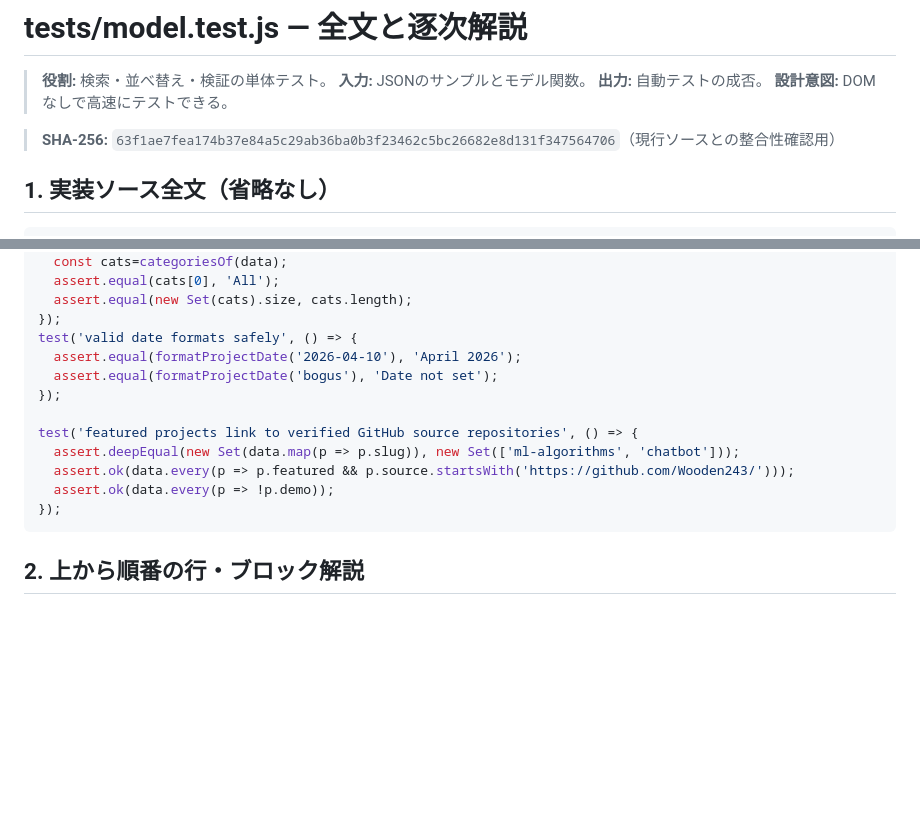
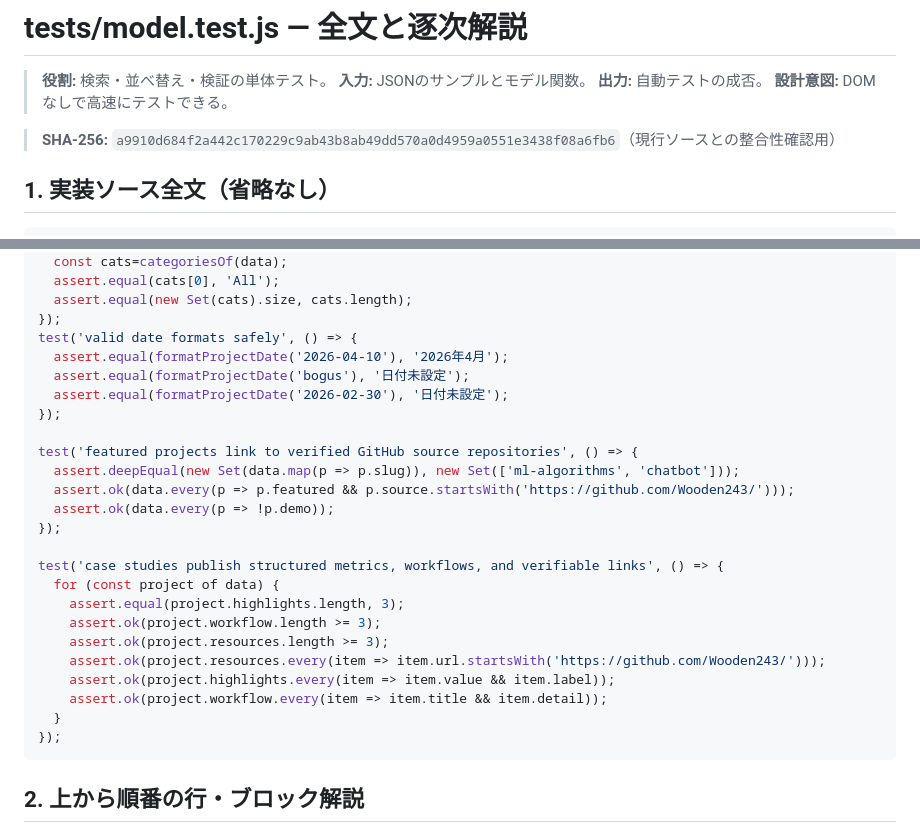
Before and after one commit to Wooden243/Resume-Website, a Markdown page: learning/code-walkthrough/tests__model.test.js.md, 2 parts joined by grey strips. Drawn GitHub-style; blank space fills up the shorter version.

Commit message:
docs: sync localized model and portfolio checks

````diff
--- a/learning/code-walkthrough/tests__model.test.js.md
+++ b/learning/code-walkthrough/tests__model.test.js.md
@@ -5,7 +5,7 @@
 > **出力:** 自動テストの成否。
 > **設計意図:** DOMなしで高速にテストできる。
 
-> **SHA-256:** `63f1ae7fea174b37e84a5c29ab36ba0b3f23462c5bc26682e8d131f347564706`（現行ソースとの整合性確認用）
+> **SHA-256:** `a9910d684f2a442c170229c9ab43b8ab49dd570a0d4959a0551e3438f08a6fb6`（現行ソースとの整合性確認用）
 
 ## 1. 実装ソース全文（省略なし）
 
@@ -61,14 +61,26 @@ test('categories begin with All and contain unique names', () => {
   assert.equal(new Set(cats).size, cats.length);
 });
 test('valid date formats safely', () => {
-  assert.equal(formatProjectDate('2026-04-10'), 'April 2026');
-  assert.equal(formatProjectDate('bogus'), 'Date not set');
+  assert.equal(formatProjectDate('2026-04-10'), '2026年4月');
+  assert.equal(formatProjectDate('bogus'), '日付未設定');
+  assert.equal(formatProjectDate('2026-02-30'), '日付未設定');
 });
 
 test('featured projects link to verified GitHub source repositories', () => {
   assert.deepEqual(new Set(data.map(p => p.slug)), new Set(['ml-algorithms', 'chatbot']));
   assert.ok(data.every(p => p.featured && p.source.startsWith('https://github.com/Wooden243/')));
   assert.ok(data.every(p => !p.demo));
+});
+
+test('case studies publish structured metrics, workflows, and verifiable links', () => {
+  for (const project of data) {
+    assert.equal(project.highlights.length, 3);
+    assert.ok(project.workflow.length >= 3);
+    assert.ok(project.resources.length >= 3);
+    assert.ok(project.resources.every(item => item.url.startsWith('https://github.com/Wooden243/')));
+    assert.ok(project.highlights.every(item => item.value && item.label));
+    assert.ok(project.workflow.every(item => item.title && item.detail));
+  }
 });
 ```
 
````
